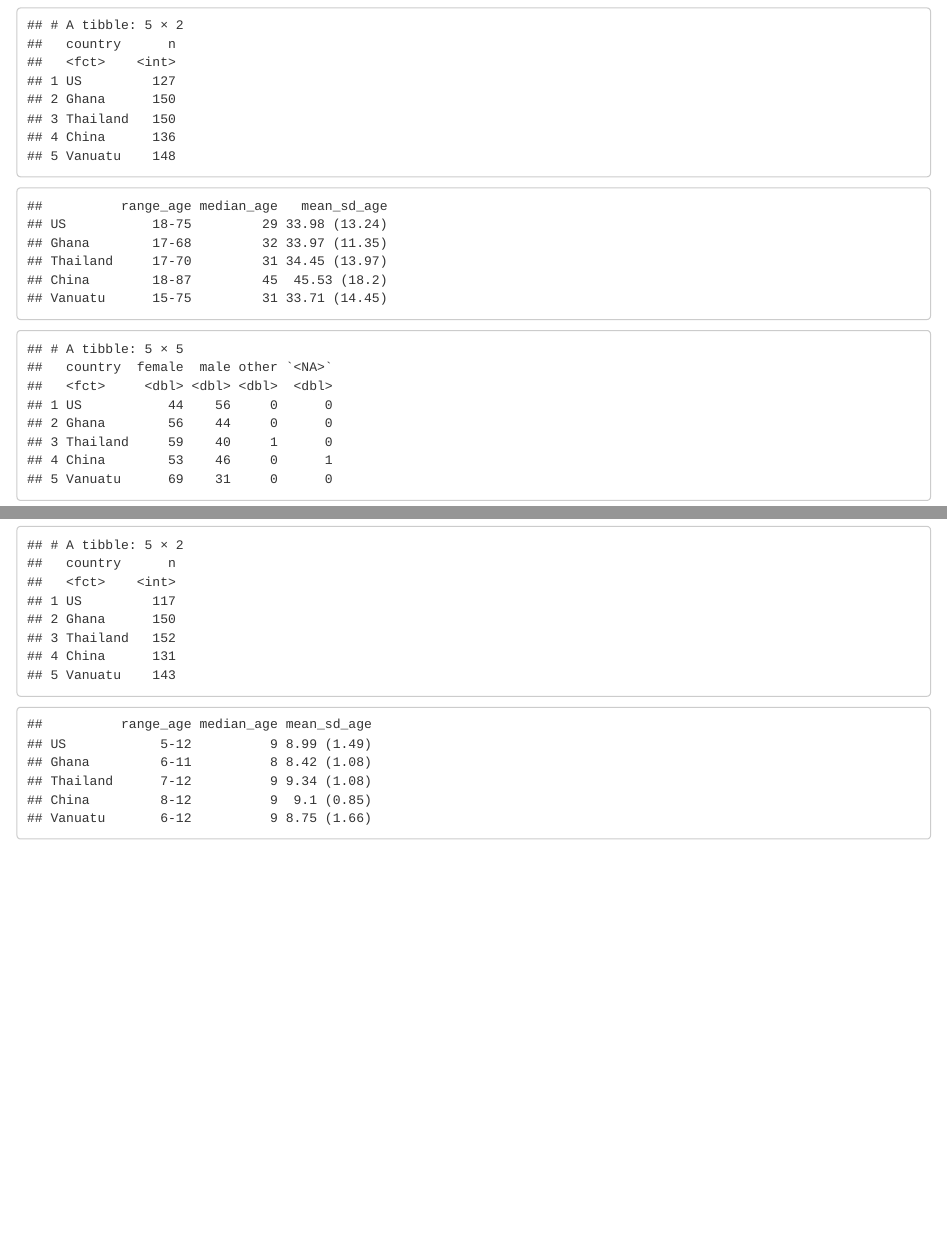
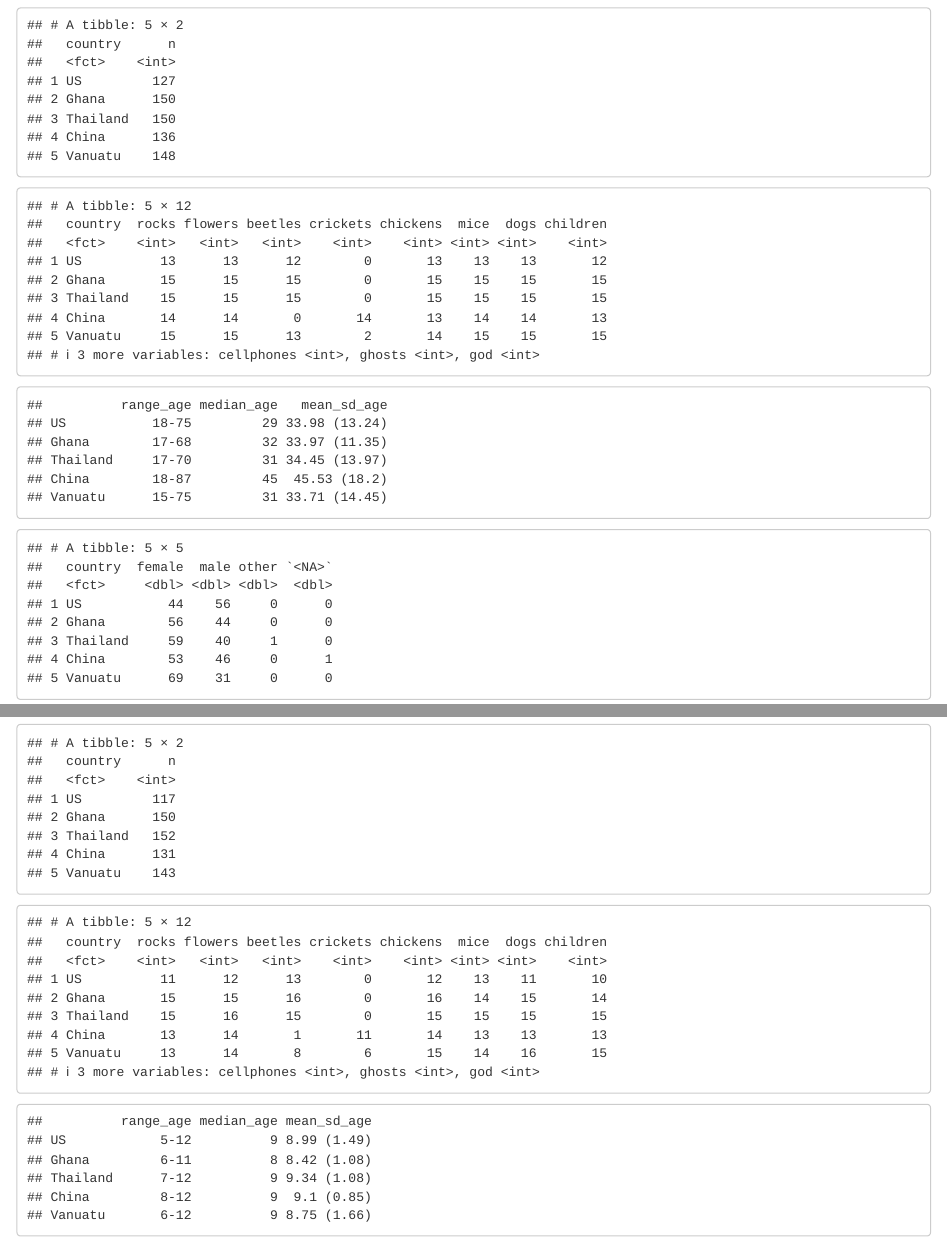
Before and after one commit to kgweisman/mental-life-culture-development, an R Markdown document (analyses/demographics.Rmd): the page in a window 1100 px wide, from 280 px down, and a second part further down, joined at a grey line. Rendered offline with R 4.5, knitr and Pandoc, with nearby package versions.

Commit message:
get target character counts

````diff
--- a/analyses/demographics.Rmd
+++ b/analyses/demographics.Rmd
@@ -68,8 +68,10 @@ d_vt_children <- read_csv("../data/d_vt_children.csv") %>%
 demo_us_adults <- read_csv("../demographics/plog_us_adults.csv") %>%
   # limit to sample used in analyses
   filter(subj_id %in% d_us_adults$subj_id) %>%
+  left_join(d_us_adults %>% distinct(subj_id, target)) %>%
   rename("afford_cat" = "afford") %>%
-  select(subj_id, age, gender, ethnicity_cat, language,
+  select(subj_id, target,
+         age, gender, ethnicity_cat, language,
          urban_rural_cat, education_cat,
          afford_cat, class_cat, class_cat2,
          spirit_relig_num, religion)
@@ -79,7 +81,9 @@ demo_us_adults <- read_csv("../demographics/plog_us_adults.csv") %>%
 demo_gh_adults <- read_csv("../demographics/plog_gh_adults.csv") %>%
   # limit to sample used in analyses
   filter(subj_id %in% d_gh_adults$subj_id) %>%
-  select(subj_id, age, gender, ethnicity_cat, language,
+  left_join(d_gh_adults %>% distinct(subj_id, target)) %>%
+  select(subj_id, target,
+         age, gender, ethnicity_cat, language,
          urban_rural_cat, education_cat,
          afford_cat, class_cat, class_cat2,
          spirit_relig_num, religion)
@@ -90,7 +94,9 @@ demo_th_adults <- read_csv("../demographics/plog_th_adults.csv") %>%
   rename("afford_cat" = "afford") %>%
   # limit to sample used in analyses
   filter(subj_id %in% d_th_adults$subj_id) %>%
-  select(subj_id, age, gender, ethnicity_cat, language,
+  left_join(d_th_adults %>% distinct(subj_id, target)) %>%
+  select(subj_id, target,
+         age, gender, ethnicity_cat, language,
          urban_rural_cat, education_cat,
          afford_cat, class_cat, class_cat2,
          spirit_relig_num, religion)
@@ -101,7 +107,9 @@ demo_ch_adults <- read_csv("../demographics/plog_ch_adults.csv") %>%
   rename("afford_cat" = "afford") %>%
   # limit to sample used in analyses
   filter(subj_id %in% d_ch_adults$subj_id) %>%
-  select(subj_id, age, gender, ethnicity_cat, language,
+  left_join(d_ch_adults %>% distinct(subj_id, target)) %>%
+  select(subj_id, target,
+         age, gender, ethnicity_cat, language,
          urban_rural_cat, education_cat,
          afford_cat, class_cat, class_cat2,
          spirit_relig_num, religion)
@@ -111,7 +119,8 @@ demo_ch_adults <- read_csv("../demographics/plog_ch_adults.csv") %>%
 demo_vt_adults <- read_csv("../demographics/plog_vt_adults.csv") %>%
   # limit to sample used in analyses
   filter(subj_id %in% d_vt_adults$subj_id) %>%
-  select(subj_id, age, gender, language, religion) %>%
+  left_join(d_vt_adults %>% distinct(subj_id, target)) %>%
+  select(subj_id, target, age, gender, language, religion) %>%
   mutate(gender = factor(tolower(gender),
                          levels = c("f", "m", "o"),
                          labels = c("female", "male", "other")))
@@ -372,7 +389,8 @@ demo_adults %>%
 demo_us_children <- read_csv("../demographics/plog_us_children.csv") %>%
   # limit to sample used in analyses
   filter(subj_id %in% d_us_children$subj_id) %>%
-  select(subj_id, age, gender,
+  left_join(d_us_children %>% distinct(subj_id, target)) %>%
+  select(subj_id, target, age, gender,
          ethnicity, ethnicity_cat, live_here, from_where,
          language, language_home, language_school,
          church, religion, religion_cat)
@@ -382,3 +400,8 @@ demo_us_children <- read_csv("../demographics/plog_us_children.csv") %>%
 demo_gh_children <- read_csv("../demographics/plog_gh_children.csv") %>%
   # limit to sample used in analyses
   filter(subj_id %in% d_gh_children$subj_id) %>%
+  left_join(d_gh_children %>% distinct(subj_id, target)) %>%
+  select(subj_id, target, age, gender,
+         live_here, from_where,
+         language, language_home, language_school,
+         church, church_cat, religion, religion_cat)
@@ -392,7 +411,8 @@ demo_gh_children <- read_csv("../demographics/plog_gh_children.csv") %>%
 demo_th_children <- read_csv("../demographics/plog_th_children.csv") %>%
   # limit to sample used in analyses
   filter(subj_id %in% d_th_children$subj_id) %>%
-  select(subj_id, age, gender,
+  left_join(d_th_children %>% distinct(subj_id, target)) %>%
+  select(subj_id, target, age, gender,
          live_here, from_here, from_where,
          language, language_home, language_school,
          church, religion, religion_cat)
@@ -402,7 +422,8 @@ demo_th_children <- read_csv("../demographics/plog_th_children.csv") %>%
 demo_ch_children <- read_csv("../demographics/plog_ch_children.csv") %>%
   # limit to sample used in analyses
   filter(subj_id %in% d_ch_children$subj_id) %>%
-  select(subj_id, age, gender,
+  left_join(d_ch_children %>% distinct(subj_id, target)) %>%
+  select(subj_id, target, age, gender,
          live_here, from_here, from_where,
          language, language_home, language_school,
          church, religion, religion_cat)
@@ -412,7 +433,8 @@ demo_ch_children <- read_csv("../demographics/plog_ch_children.csv") %>%
 demo_vt_children <- read_csv("../demographics/plog_vt_children.csv") %>%
   # limit to sample used in analyses
   filter(subj_id %in% d_vt_children$subj_id) %>%
-  select(subj_id, age, gender,
+  left_join(d_vt_children %>% distinct(subj_id, target)) %>%
+  select(subj_id, target, age, gender,
          live_here, from_here, from_where,
          language, language_home, language_school,
          church, religion, religion_cat)
@@ -431,7 +453,8 @@ demo_children <- demo_us_children %>%
                                  "th" = "Thailand",
                                  "ch" = "China",
                                  "vt" = "Vanuatu")) %>%
-  mutate(gender = recode(tolower(gender),
+  mutate(target = factor(target, levels = levels_target_univ),
+         gender = recode(tolower(gender),
                          "f" = "f",
                          "female" = "f",
                          "m" = "m",
@@ -447,6 +470,13 @@ demo_children <- demo_us_children %>%
 ```{r sample children}
 demo_children %>%
   count(country)
+```
+
+```{r target children}
+demo_children %>%
+  count(country, target) %>%
+  complete(country, nesting(target), fill = list(n = 0)) %>%
+  spread(target, n)
 ```
 
 ```{r age children}
````
Also changed, not shown: analyses/demographics.nb.html, analyses/demographics.Rmd (14 more changed lines).
